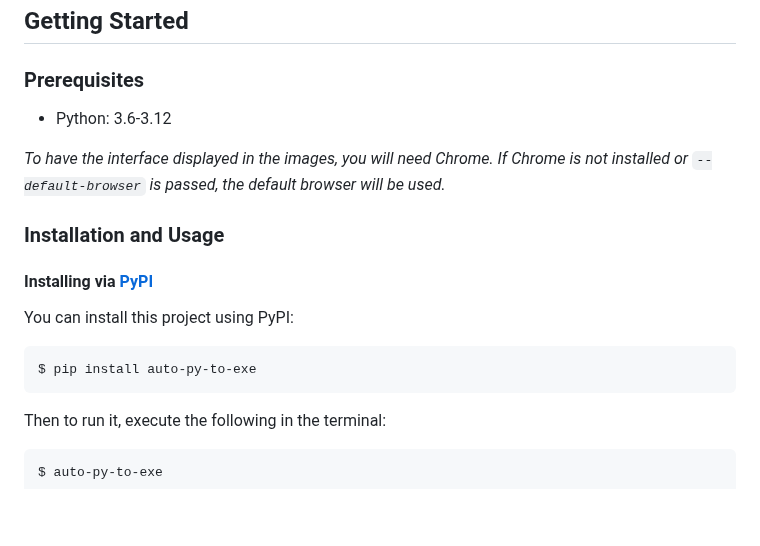
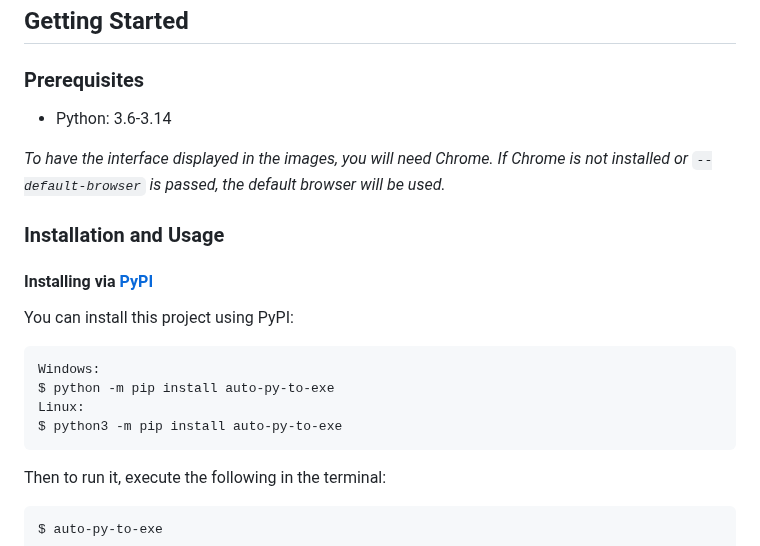
Before and after one commit to brentvollebregt/auto-py-to-exe, a Markdown page: README.md, the part around the change. Rendered like a GitHub page; blank space fills up the shorter version.

Commit message:
Installing software based on the OS

````diff
--- a/README.md
+++ b/README.md
@@ -40,7 +40,7 @@ Türkçe Talimatları [burada](./README-Turkish.md) bulabilirsiniz.
 
 ### Prerequisites
 
-- Python: 3.6-3.12
+- Python: 3.6-3.14
 
 _To have the interface displayed in the images, you will need Chrome. If Chrome is not installed or `--default-browser` is passed, the default browser will be used._
 
@@ -51,7 +51,10 @@ _To have the interface displayed in the images, you will need Chrome. If Chrome
 You can install this project using PyPI:
 
 ```
-$ pip install auto-py-to-exe
+Windows:
+$ python -m pip install auto-py-to-exe
+Linux:
+$ python3 -m pip install auto-py-to-exe
 ```
 
 Then to run it, execute the following in the terminal:
````
